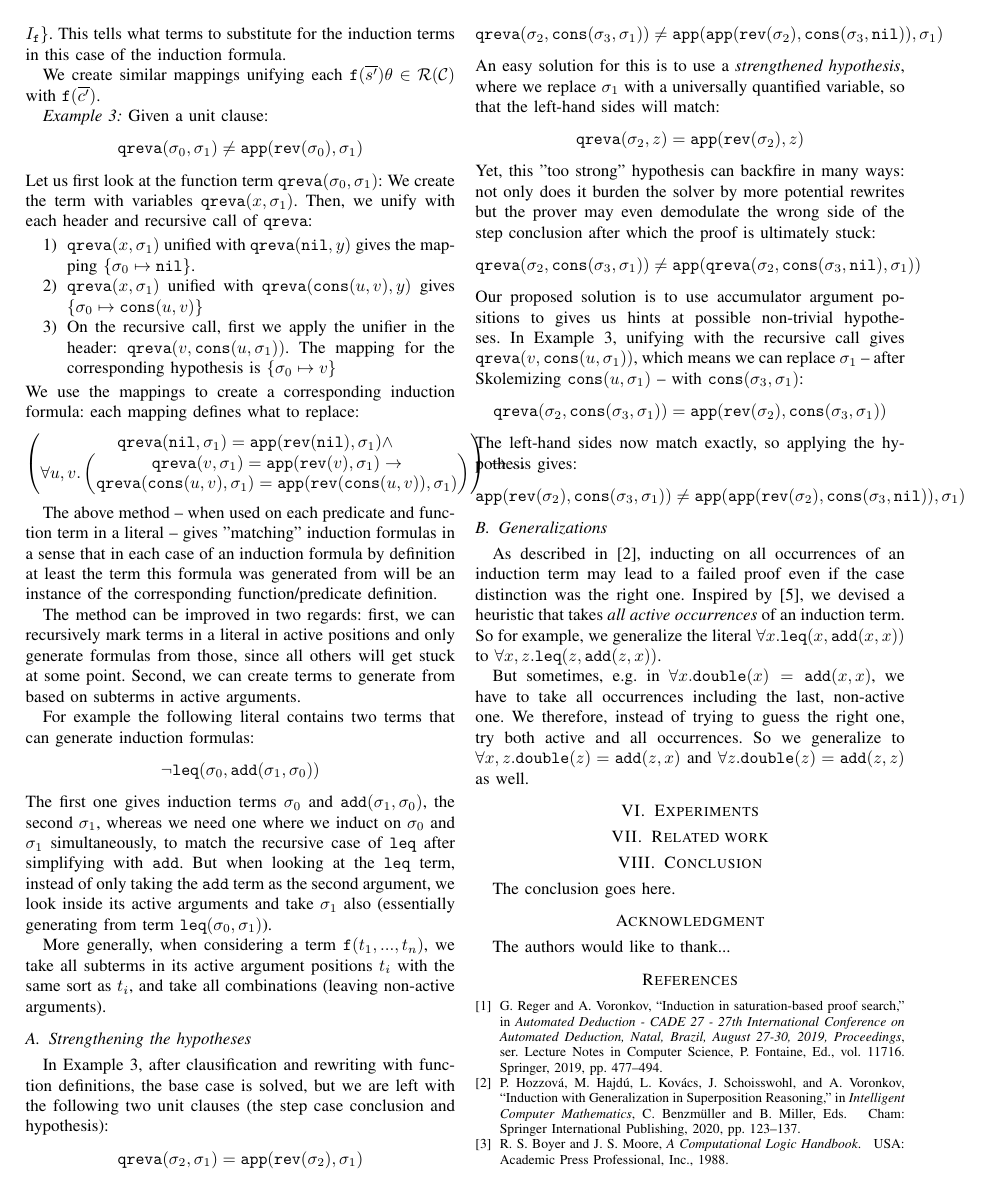
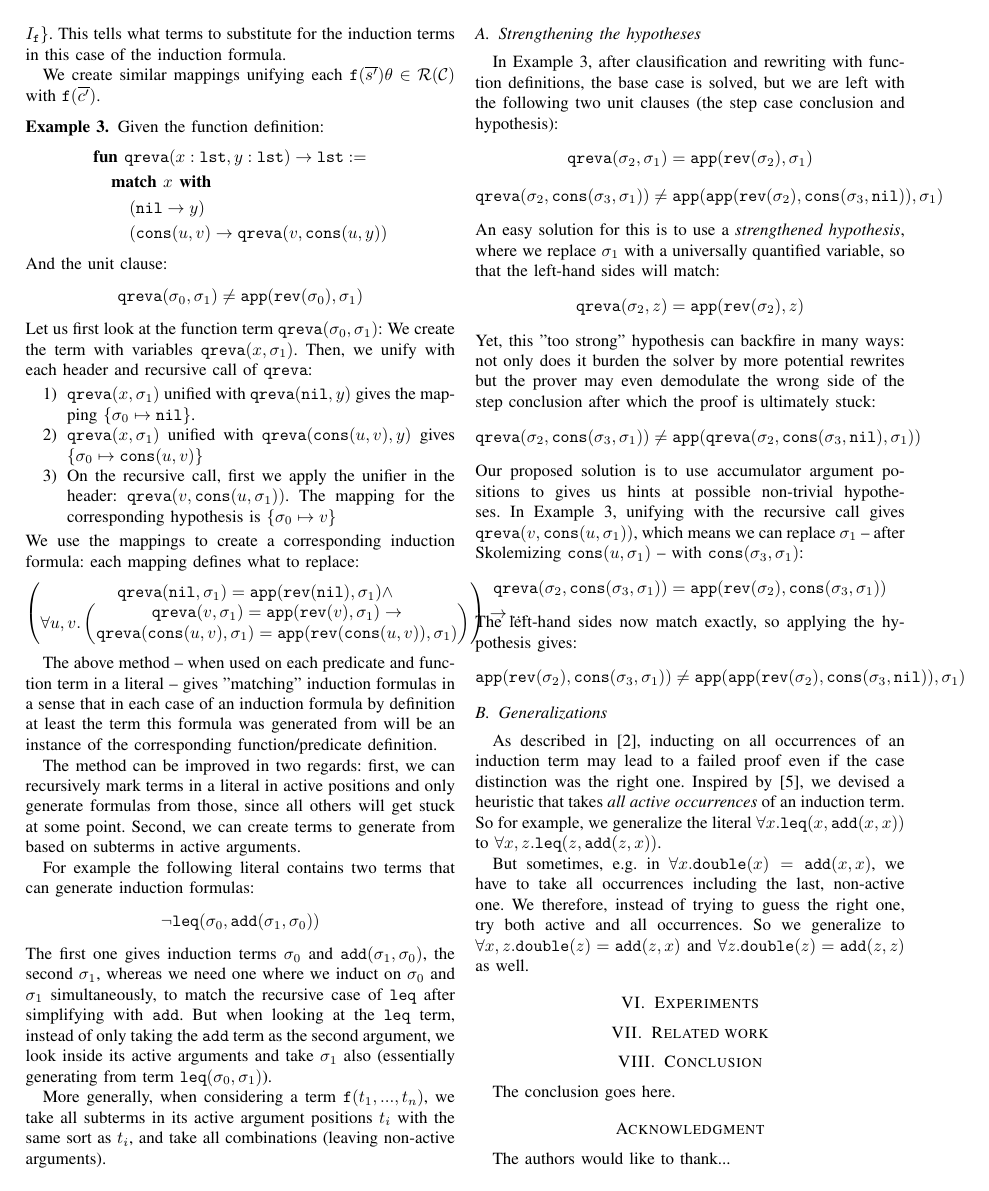
Before and after one commit to mezpusz/mhajdu-papers, a LaTeX paper (fmcad21/paper.tex, which reads fmcad21/induction_formulas.tex): page 4 of 5. Compiled offline with pdfLaTeX.

Commit message:
Remove trailing spaces; add qreva definition; change to amsthm style

```diff
--- a/fmcad21/induction_formulas.tex
+++ b/fmcad21/induction_formulas.tex
@@ -12,7 +12,14 @@ Given a function term $\mathtt{f}(\overline{c})$, we define a case distinction o
 We create similar mappings unifying each $\mathtt{f}(\overline{s^\prime})\theta\in\mathcal{R}(\mathcal{C})$ with $\mathtt{f}(\overline{c^\prime})$.
 
 \begin{example}\label{ex:3}
-	Given a unit clause:
+	Given the function definition:
+	\begin{equation}
+	\begin{aligned}
+	\nonumber
+	&\textbf{fun } \qreva (x : \lst, y : \lst) \rightarrow \lst :=\\
+	&\tab\textbf{match } x \textbf{ with}\\
+	&\tab\tab(\nil\rightarrow y)\\ &\tab\tab(\cons(u,v)\rightarrow\qreva(v,\cons(u,y))\end{aligned}\end{equation}
+	And the unit clause:
 	$$\qreva(\sigma_0,\sigma_1)\neq\append(\rev(\sigma_0),\sigma_1)$$
 	Let us first look at the function term $\qreva(\sigma_0,\sigma_1)$:
 	We create the term with variables $\qreva(x,\sigma_1)$. Then, we unify with each
--- a/fmcad21/paper.tex
+++ b/fmcad21/paper.tex
@@ -4,14 +4,14 @@
 
 \usepackage{vampire_induction}
 \usepackage{amsmath}
+\usepackage{amsthm}
 \usepackage{mathtools}
 \usepackage{amssymb}
-
 \usepackage{proof}
-
 \usepackage{cancel}
 \usepackage{todonotes}
 
+\theoremstyle{definition}
 \newtheorem{example}{Example}
 
 % correct bad hyphenation here
```
Also changed, not shown: fmcad21/induction_formulas.tex (2 more changed lines).
